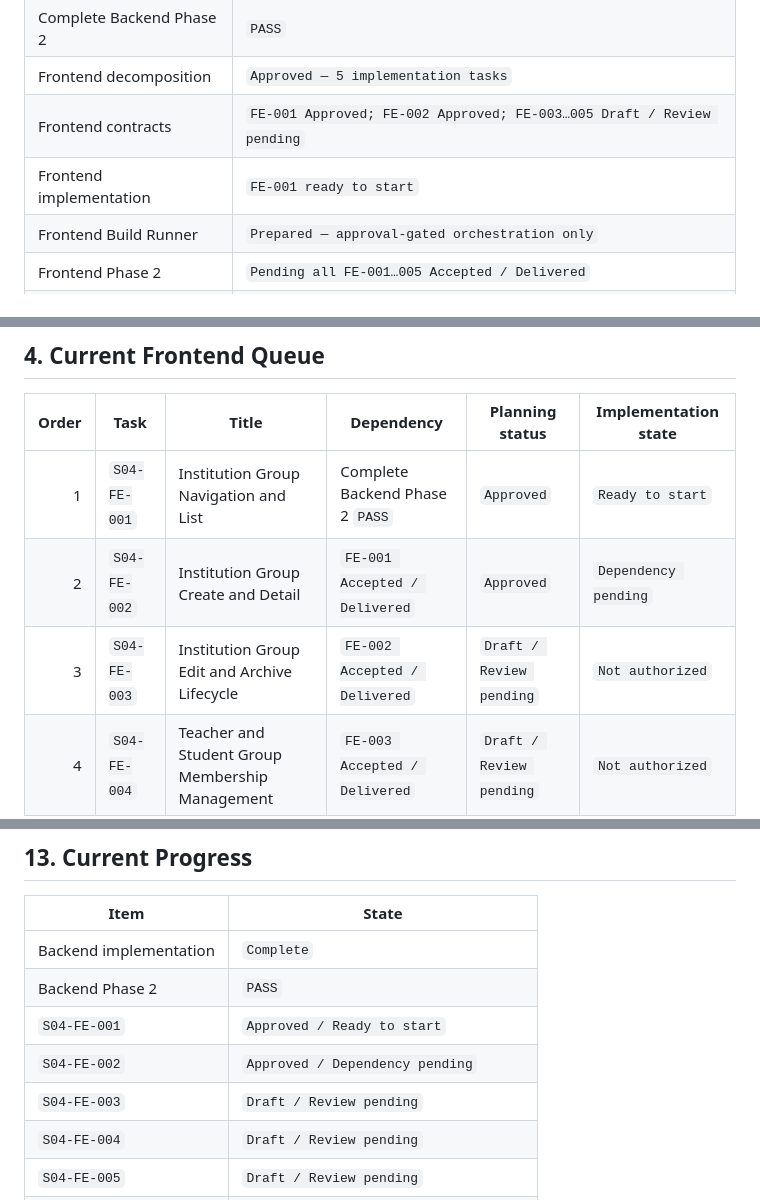
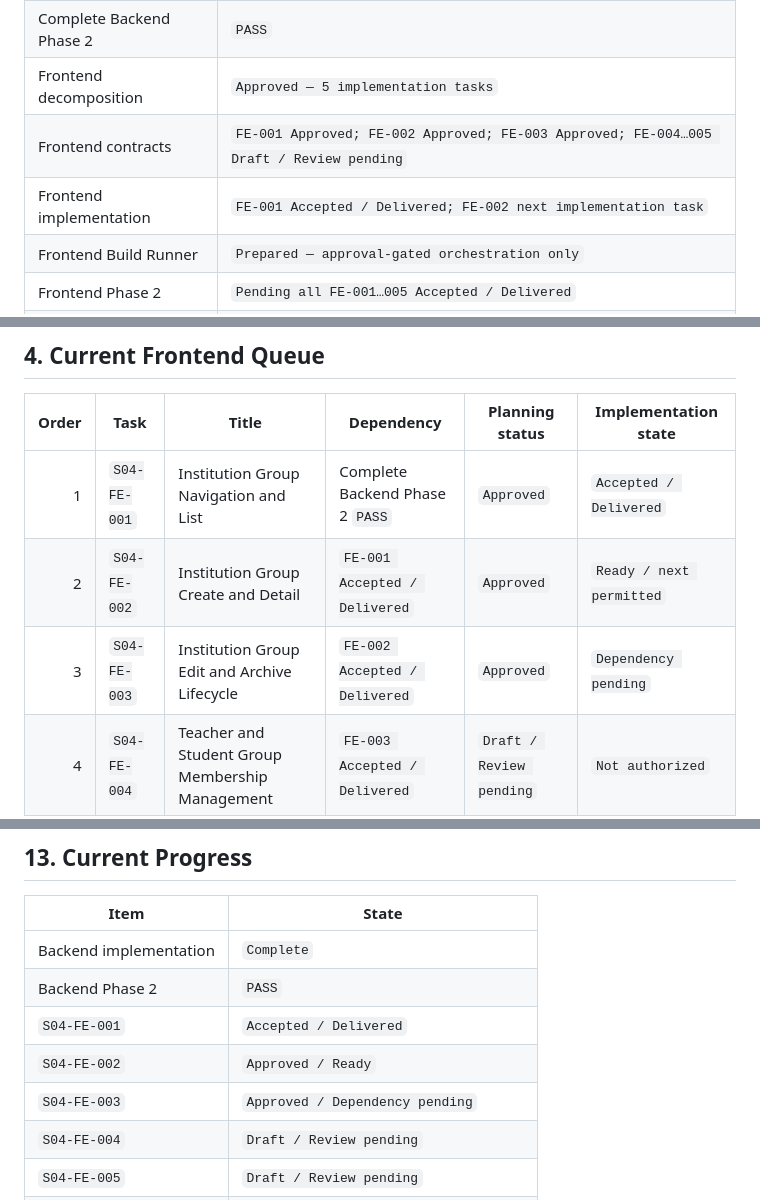
Before and after one commit to Shoxrux2017/testlabuz, a Markdown page: tasks/STAGE_04_TASK_INDEX.md, 3 parts joined by grey strips. GitHub-like rendering.

```diff
--- a/tasks/STAGE_04_TASK_INDEX.md
+++ b/tasks/STAGE_04_TASK_INDEX.md
@@ -9,8 +9,8 @@
 | Backend implementation | `S04-BE-001…005 Accepted / Delivered` |
 | Complete Backend Phase 2 | `PASS` |
 | Frontend decomposition | `Approved — 5 implementation tasks` |
-| Frontend contracts | `FE-001 Approved; FE-002 Approved; FE-003…005 Draft / Review pending` |
-| Frontend implementation | `FE-001 ready to start` |
+| Frontend contracts | `FE-001 Approved; FE-002 Approved; FE-003 Approved; FE-004…005 Draft / Review pending` |
+| Frontend implementation | `FE-001 Accepted / Delivered; FE-002 next implementation task` |
 | Frontend Build Runner | `Prepared — approval-gated orchestration only` |
 | Frontend Phase 2 | `Pending all FE-001…005 Accepted / Delivered` |
 | Integration | `Not decomposed; blocked until Frontend Phase 2 PASS` |
@@ -91,9 +91,9 @@ Status = Approved
 
 | Order | Task | Title | Dependency | Planning status | Implementation state |
 |---:|---|---|---|---|---|
-| 1 | `S04-FE-001` | Institution Group Navigation and List | Complete Backend Phase 2 `PASS` | `Approved` | `Ready to start` |
-| 2 | `S04-FE-002` | Institution Group Create and Detail | `FE-001 Accepted / Delivered` | `Approved` | `Dependency pending` |
-| 3 | `S04-FE-003` | Institution Group Edit and Archive Lifecycle | `FE-002 Accepted / Delivered` | `Draft / Review pending` | `Not authorized` |
+| 1 | `S04-FE-001` | Institution Group Navigation and List | Complete Backend Phase 2 `PASS` | `Approved` | `Accepted / Delivered` |
+| 2 | `S04-FE-002` | Institution Group Create and Detail | `FE-001 Accepted / Delivered` | `Approved` | `Ready / next permitted` |
+| 3 | `S04-FE-003` | Institution Group Edit and Archive Lifecycle | `FE-002 Accepted / Delivered` | `Approved` | `Dependency pending` |
 | 4 | `S04-FE-004` | Teacher and Student Group Membership Management | `FE-003 Accepted / Delivered` | `Draft / Review pending` | `Not authorized` |
 | 5 | `S04-FE-005` | Parent–Student Relationship Management | `FE-004 Accepted / Delivered` | `Draft / Review pending` | `Not authorized` |
 
@@ -359,9 +366,9 @@ frontend block
 |---|---|
 | Backend implementation | `Complete` |
 | Backend Phase 2 | `PASS` |
-| `S04-FE-001` | `Approved / Ready to start` |
-| `S04-FE-002` | `Approved / Dependency pending` |
-| `S04-FE-003` | `Draft / Review pending` |
+| `S04-FE-001` | `Accepted / Delivered` |
+| `S04-FE-002` | `Approved / Ready` |
+| `S04-FE-003` | `Approved / Dependency pending` |
 | `S04-FE-004` | `Draft / Review pending` |
 | `S04-FE-005` | `Draft / Review pending` |
 | Build Runner | `Prepared / approval-gated` |
```
Also changed, not shown: other parts of tasks/STAGE_04_TASK_INDEX.md (+33 -27 lines), 2 other files.
